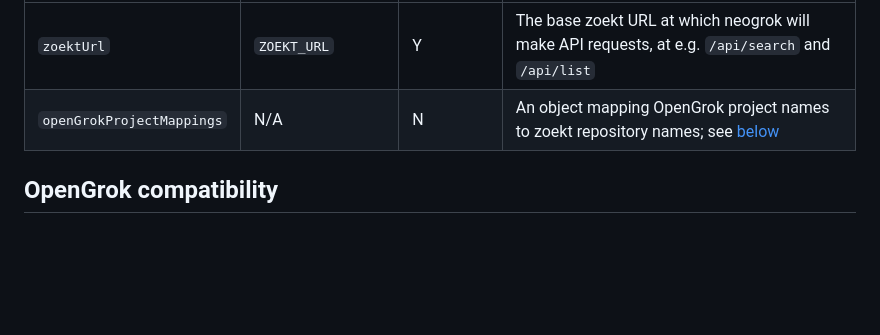
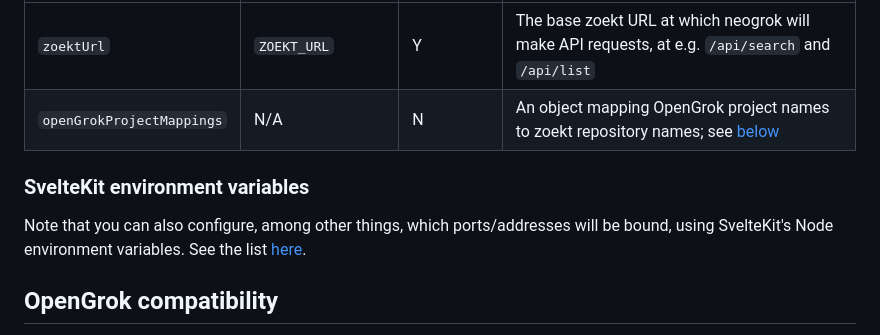
Before and after one commit to isker/neogrok, a Markdown page: README.md, the part around the change. Drawn GitHub-style; blank space fills up the shorter version.

Commit message:
Document SvelteKit environment variables

```diff
--- a/README.md
+++ b/README.md
@@ -29,6 +29,12 @@ to the option names tabulated below.
 | `zoektUrl`                | `ZOEKT_URL`               | Y            | The base zoekt URL at which neogrok will make API requests, at e.g. `/api/search` and `/api/list`                                  |
 | `openGrokProjectMappings` | N/A                       | N            | An object mapping OpenGrok project names to zoekt repository names; see [below](#renaming-opengrok-projects-to-zoekt-repositories) |
 
+### SvelteKit environment variables
+
+Note that you can also configure, among other things, which ports/addresses will
+be bound, using SvelteKit's Node environment variables. See the list
+[here](https://kit.svelte.dev/docs/adapter-node#environment-variables).
+
 ## OpenGrok compatibility
 
 As an added bonus, neogrok can serve as a replacement for existing deployments
```
